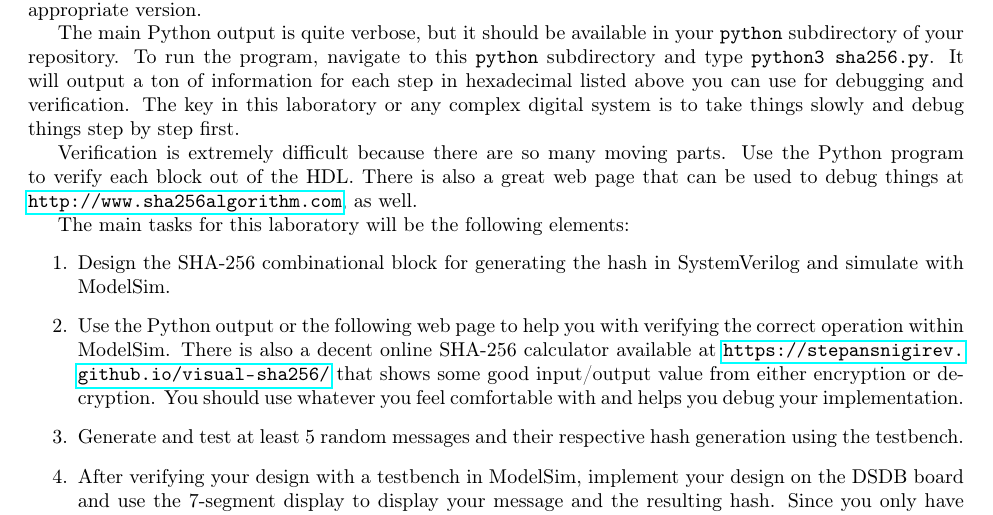
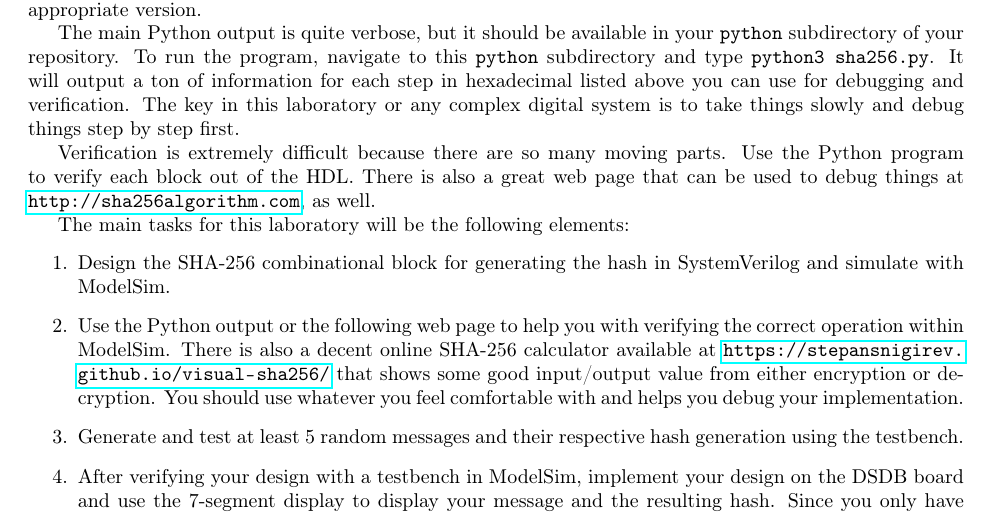
Before and after one commit to stineje/dldfall2024, a LaTeX document (Lab2/lab2/lab2.tex): part of page 9 of 13, cut so that both start at the same text. Compiled offline with pdfLaTeX.

Commit message:
fix typo with sha256algorithm website

```diff
--- a/Lab2/lab2/lab2.tex
+++ b/Lab2/lab2/lab2.tex
@@ -679,7 +679,7 @@ Verification is extremely difficult
 because there are so many moving parts.  Use the
 Python program to verify each block out of the HDL.  There is also a
 great web page that can be used to debug things at
-\url{http://www.sha256algorithm.com}, as well.
+\url{http://sha256algorithm.com}, as well.
 
 The main tasks for this laboratory
 will be the following elements:
```
Also changed, not shown: Lab2/lab2/lab2.pdf, 1 other file.
